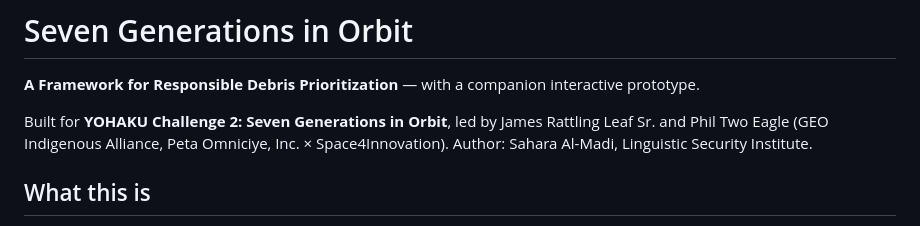
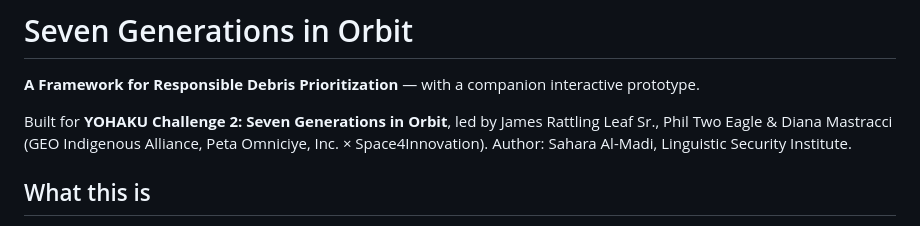
Before and after one commit to LinguisticSecurityInstitute/YOHAKU2026, a Markdown page: README.md, the part around the change. GitHub-like rendering.

Commit message:
Update authors in README.md

```diff
--- a/README.md
+++ b/README.md
@@ -3,7 +3,7 @@
 **A Framework for Responsible Debris Prioritization** — with a companion interactive prototype.
 
 Built for **YOHAKU Challenge 2: Seven Generations in Orbit**, led by James Rattling
-Leaf Sr. and Phil Two Eagle (GEO Indigenous Alliance, Peta Omniciye, Inc. ×
+Leaf Sr., Phil Two Eagle & Diana Mastracci (GEO Indigenous Alliance, Peta Omniciye, Inc. ×
 Space4Innovation). Author: Sahara Al-Madi, Linguistic Security Institute.
 
 ## What this is
```
